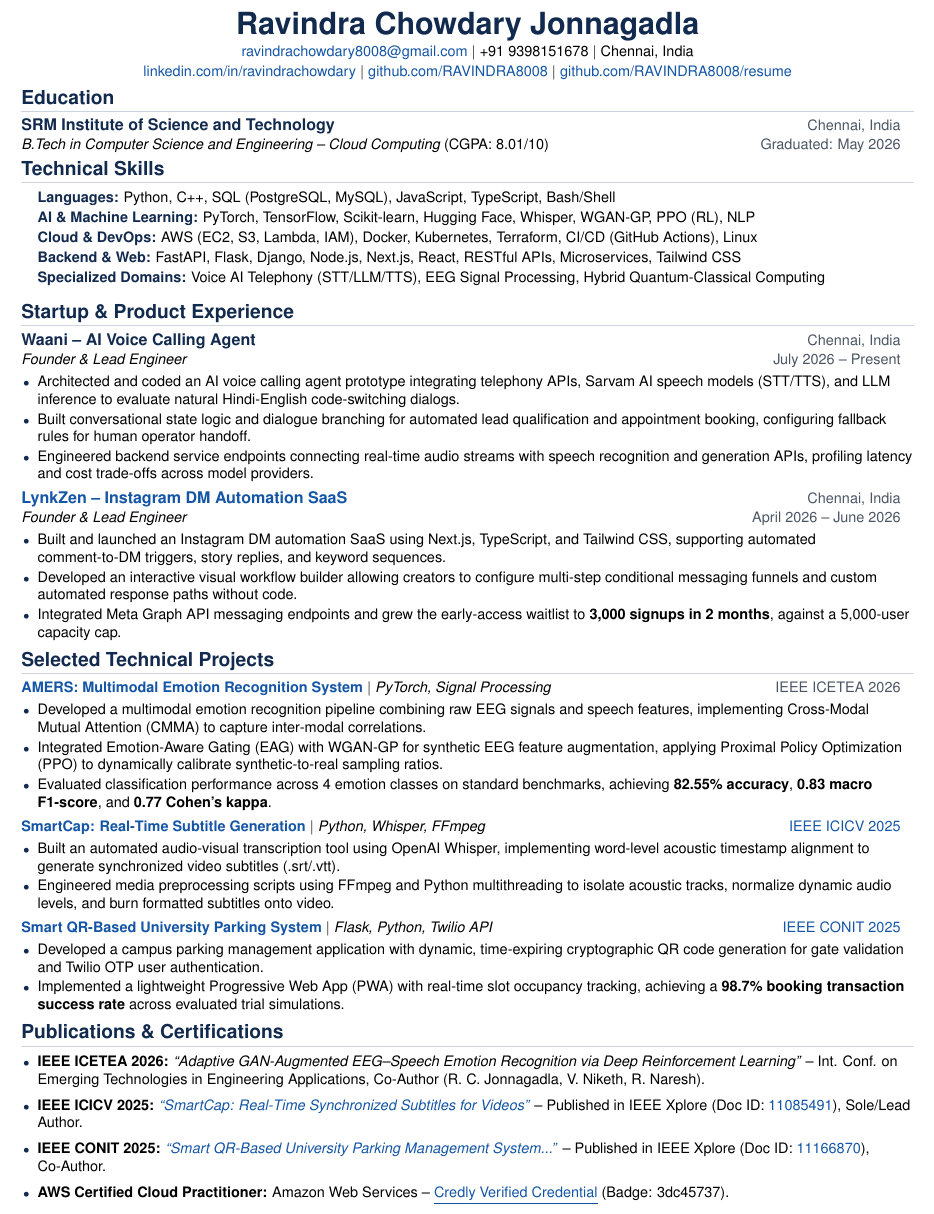
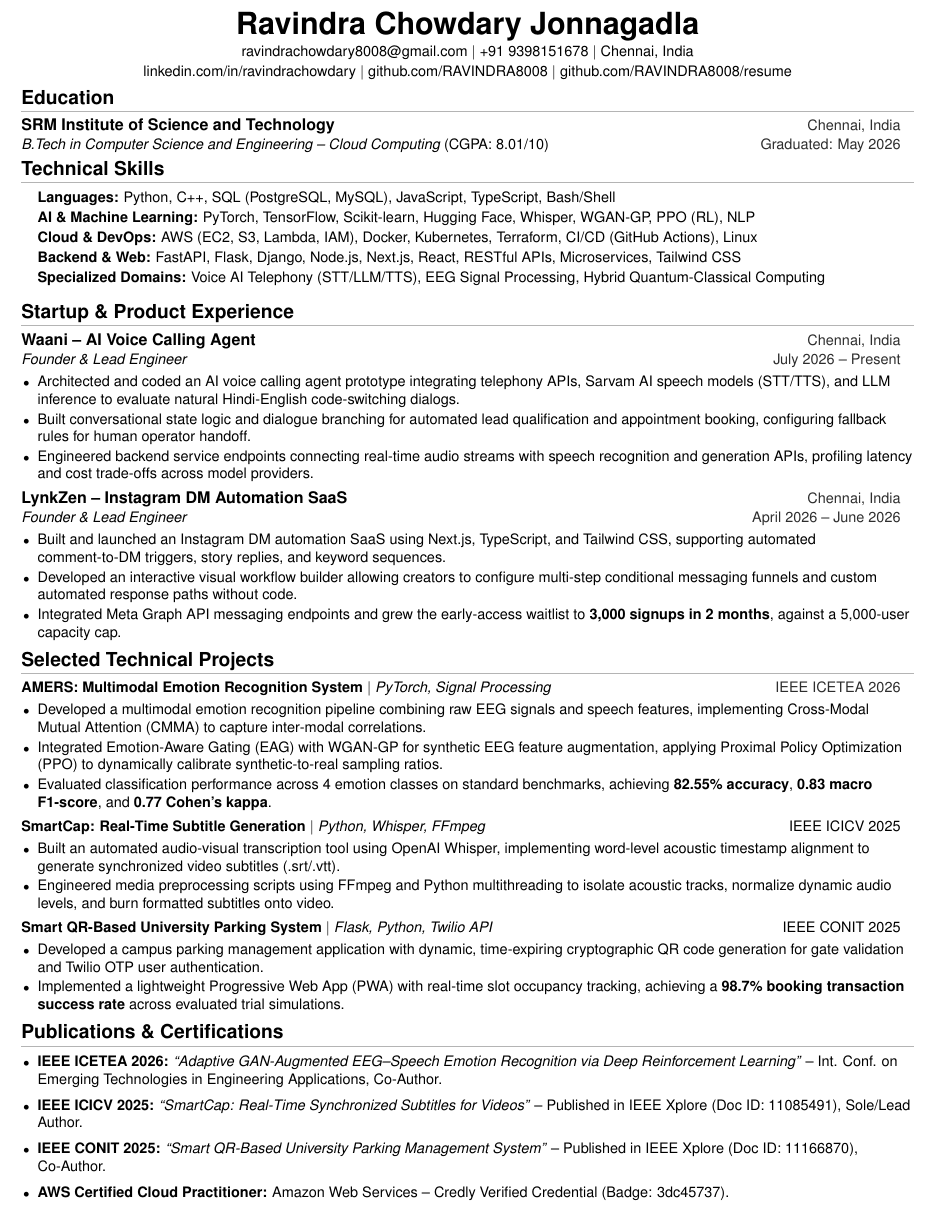
Before and after one commit to RAVINDRA8008/resume, a LaTeX CV (resume.tex): part of the page, cut so that both start at the same text. Compiled offline with pdfLaTeX.

Commit message:
Switch to clean classic monochrome styling and streamline publication entries

```diff
--- a/resume.tex
+++ b/resume.tex
@@ -27,11 +27,11 @@
 \raggedright
 \setlength{\tabcolsep}{0in}
 
-% Modern Palette (Deep Tech Slate & Midnight Navy)
-\definecolor{primary}{RGB}{18, 42, 78}       % Deep Midnight Navy for headings
-\definecolor{secondary}{RGB}{75, 85, 100}    % Muted Slate Charcoal for metadata/dates
-\definecolor{linkcolor}{RGB}{20, 85, 165}    % Clean Blue for hyperlinks
-\definecolor{rulecolor}{RGB}{205, 212, 224}  % Crisp subtle rule divider
+% Monochrome Palette (Timeless High-Contrast Black & Crisp Slate Rule)
+\definecolor{primary}{RGB}{0, 0, 0}         % Pure Black for headings & emphasis
+\definecolor{secondary}{RGB}{45, 45, 45}    % Deep Neutral for metadata & dates
+\definecolor{linkcolor}{RGB}{0, 0, 0}       % Elegant Black for hyperlinks (clickable, zero blue tint)
+\definecolor{rulecolor}{RGB}{180, 180, 180} % Clean subtle horizontal rule divider
 
 \hypersetup{
     colorlinks=true,
@@ -52,7 +52,7 @@
 \newcommand{\resumeSubheading}[4]{
   \vspace{-2.5pt}\item
     \begin{tabular*}{0.985\textwidth}[t]{l@{\extracolsep{\fill}}r}
-      \textbf{\color{primary}#1} & \small\color{secondary}#2 \\
+      \textbf{#1} & \small\color{secondary}#2 \\
       \textit{\small#3} & \small\color{secondary}#4 \\
     \end{tabular*}\vspace{-4pt}
 }
@@ -66,7 +66,7 @@
 
 \newcommand{\resumeSubHeadingListStart}{\begin{itemize}[leftmargin=0.0in, label={}]}
 \newcommand{\resumeSubHeadingListEnd}{\end{itemize}\vspace{-3pt}}
-\newcommand{\resumeItemListStart}{\begin{itemize}[leftmargin=0.14in, label={\textcolor{primary}{\scriptsize$\bullet$}}]}
+\newcommand{\resumeItemListStart}{\begin{itemize}[leftmargin=0.14in, label={\scriptsize$\bullet$}]}
 \newcommand{\resumeItemListEnd}{\end{itemize}\vspace{-3pt}}
 
 %-------------------------------------------
@@ -76,7 +76,7 @@
 
 %----------HEADER----------
 \begin{center}
-    {\fontsize{19}{22}\selectfont \textbf{\color{primary}Ravindra Chowdary Jonnagadla}} \\ \vspace{2.5pt}
+    {\fontsize{19}{22}\selectfont \textbf{Ravindra Chowdary Jonnagadla}} \\ \vspace{2.5pt}
     \small
     \href{mailto:ravindrachowdary8008@gmail.com}{ravindrachowdary8008@gmail.com} $|$
     +91 9398151678 $|$
@@ -100,11 +100,11 @@
 \section{Technical Skills}
  \begin{itemize}[leftmargin=0.14in, label={}]
     \small{\item{
-     \textbf{\color{primary}Languages:} Python, C++, SQL (PostgreSQL, MySQL), JavaScript, TypeScript, Bash/Shell \\ \vspace{1.5pt}
-     \textbf{\color{primary}AI \& Machine Learning:} PyTorch, TensorFlow, Scikit-learn, Hugging Face, Whisper, WGAN-GP, PPO (RL), NLP \\ \vspace{1.5pt}
-     \textbf{\color{primary}Cloud \& DevOps:} AWS (EC2, S3, Lambda, IAM), Docker, Kubernetes, Terraform, CI/CD (GitHub Actions), Linux \\ \vspace{1.5pt}
-     \textbf{\color{primary}Backend \& Web:} FastAPI, Flask, Django, Node.js, Next.js, React, RESTful APIs, Microservices, Tailwind CSS \\ \vspace{1.5pt}
-     \textbf{\color{primary}Specialized Domains:} Voice AI Telephony (STT/LLM/TTS), EEG Signal Processing, Hybrid Quantum-Classical Computing
+     \textbf{Languages:} Python, C++, SQL (PostgreSQL, MySQL), JavaScript, TypeScript, Bash/Shell \\ \vspace{1.5pt}
+     \textbf{AI \& Machine Learning:} PyTorch, TensorFlow, Scikit-learn, Hugging Face, Whisper, WGAN-GP, PPO (RL), NLP \\ \vspace{1.5pt}
+     \textbf{Cloud \& DevOps:} AWS (EC2, S3, Lambda, IAM), Docker, Kubernetes, Terraform, CI/CD (GitHub Actions), Linux \\ \vspace{1.5pt}
+     \textbf{Backend \& Web:} FastAPI, Flask, Django, Node.js, Next.js, React, RESTful APIs, Microservices, Tailwind CSS \\ \vspace{1.5pt}
+     \textbf{Specialized Domains:} Voice AI Telephony (STT/LLM/TTS), EEG Signal Processing, Hybrid Quantum-Classical Computing
     }}
  \end{itemize}
 \vspace{-6pt}
@@ -166,10 +166,10 @@
 %-----------PUBLICATIONS & CERTIFICATIONS-----------
 \section{Publications \& Certifications}
   \resumeItemListStart
-    \resumeItem{\textbf{IEEE ICETEA 2026:} \emph{``Adaptive GAN-Augmented EEG--Speech Emotion Recognition via Deep Reinforcement Learning''} -- Int. Conf. on Emerging Technologies in Engineering Applications, Co-Author (R. C. Jonnagadla, V. Niketh, R. Naresh).}
-    \resumeItem{\textbf{IEEE ICICV 2025:} \href{https://ieeexplore.ieee.org/document/11085491}{\emph{``SmartCap: Real-Time Synchronized Subtitles for Videos''}} -- Published in IEEE Xplore (Doc ID: \href{https://ieeexplore.ieee.org/document/11085491}{11085491}), Sole/Lead Author.}
-    \resumeItem{\textbf{IEEE CONIT 2025:} \href{https://ieeexplore.ieee.org/document/11166870}{\emph{``Smart QR-Based University Parking Management System...''}} -- Published in IEEE Xplore (Doc ID: \href{https://ieeexplore.ieee.org/document/11166870}{11166870}), Co-Author.}
-    \resumeItem{\textbf{AWS Certified Cloud Practitioner:} Amazon Web Services -- \href{https://www.credly.com/badges/3dc45737-a240-4ebd-865c-ac932ab9d71c/public_url}{\underline{Credly Verified Credential}} (Badge: 3dc45737).}
+    \resumeItem{\textbf{IEEE ICETEA 2026:} \emph{``Adaptive GAN-Augmented EEG--Speech Emotion Recognition via Deep Reinforcement Learning''} -- Int. Conf. on Emerging Technologies in Engineering Applications, Co-Author.}
+    \resumeItem{\textbf{IEEE ICICV 2025:} \href{https://ieeexplore.ieee.org/document/11085491}{\emph{``SmartCap: Real-Time Synchronized Subtitles for Videos''}} -- Published in IEEE Xplore (Doc ID: 11085491), Sole/Lead Author.}
+    \resumeItem{\textbf{IEEE CONIT 2025:} \href{https://ieeexplore.ieee.org/document/11166870}{\emph{``Smart QR-Based University Parking Management System''}} -- Published in IEEE Xplore (Doc ID: 11166870), Co-Author.}
+    \resumeItem{\textbf{AWS Certified Cloud Practitioner:} Amazon Web Services -- \href{https://www.credly.com/badges/3dc45737-a240-4ebd-865c-ac932ab9d71c/public_url}{Credly Verified Credential} (Badge: 3dc45737).}
   \resumeItemListEnd
 
 %-------------------------------------------
```
Also changed, not shown: resume.txt (+2 -2 lines), resume.pdf, resume_page1.png.
